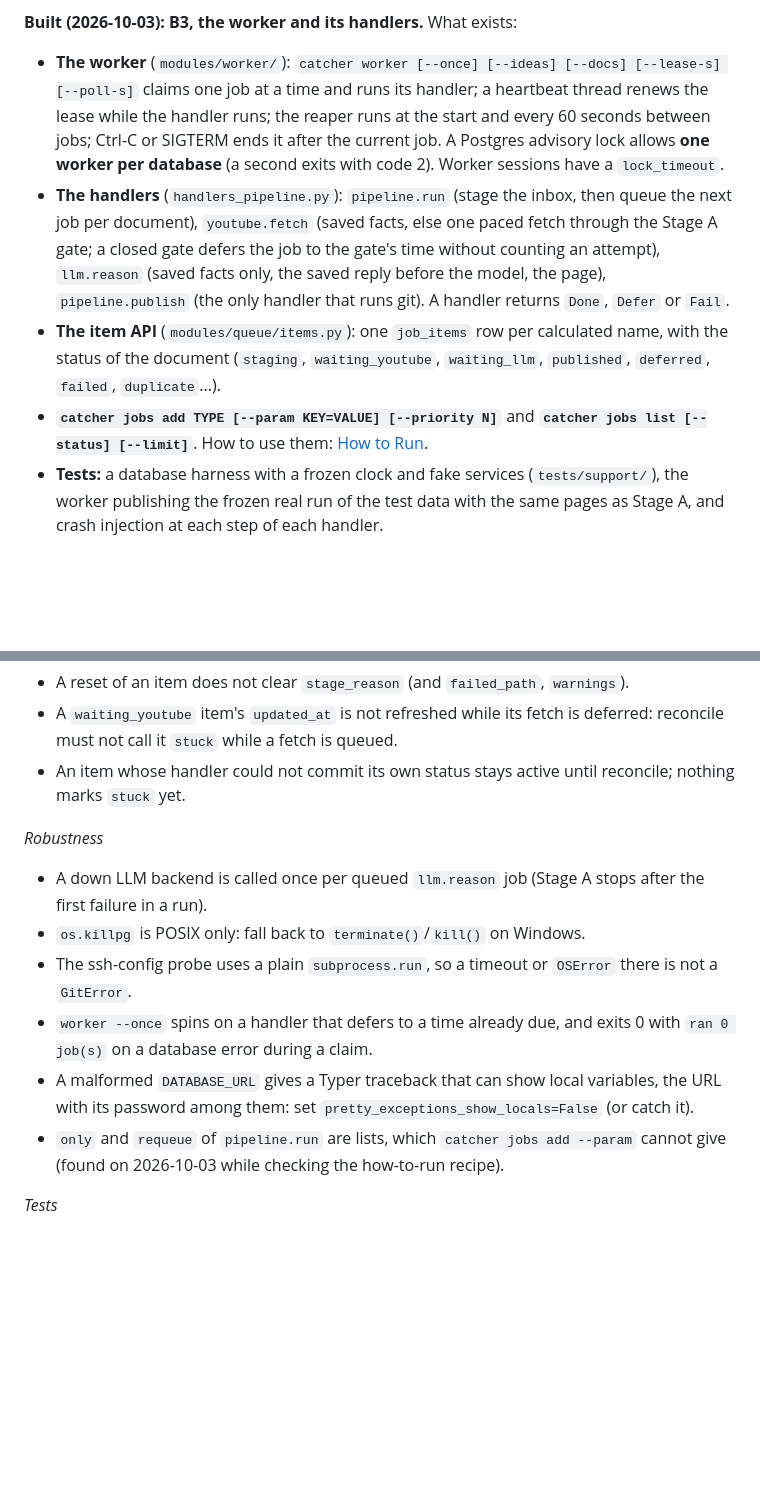
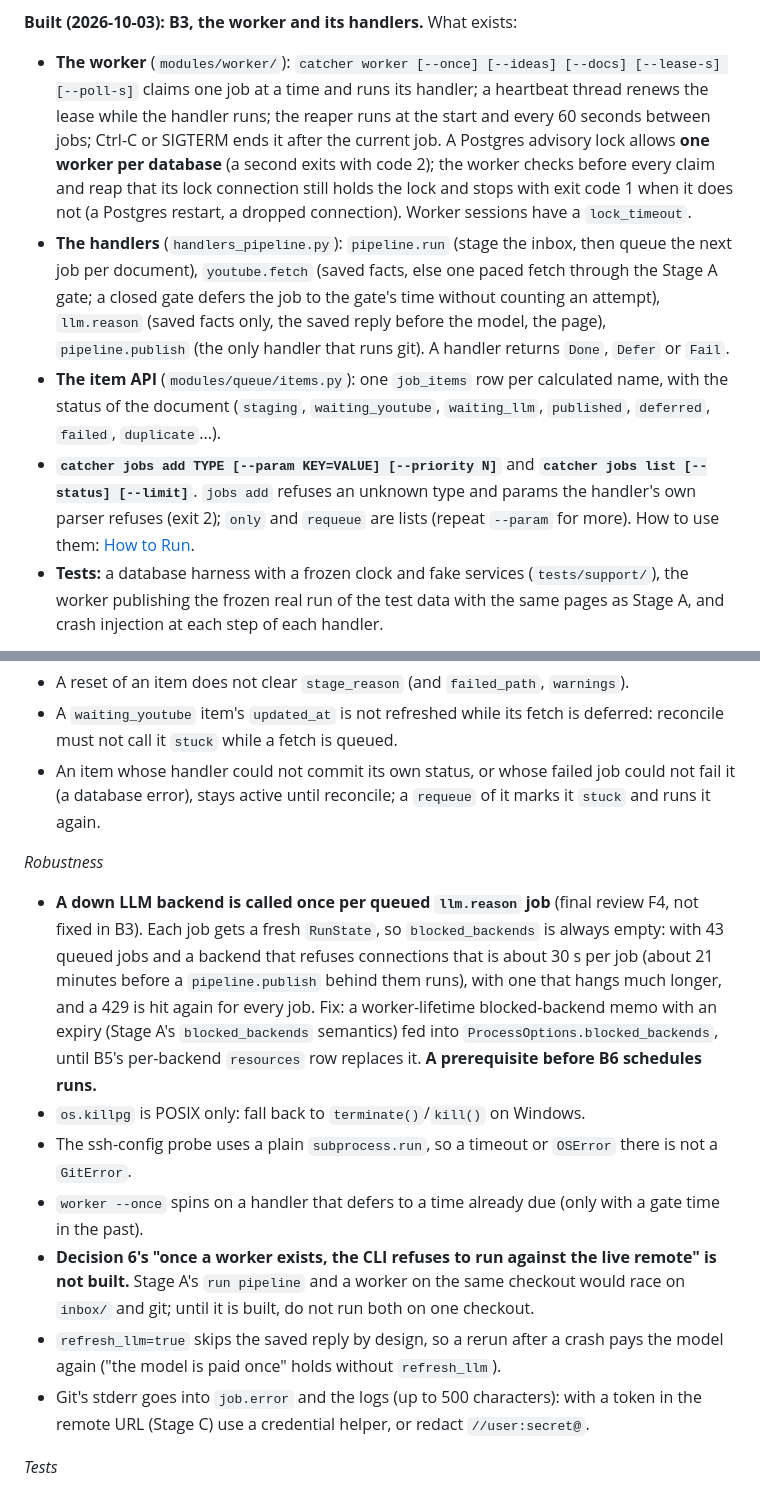
Before and after one commit to epiaku/idea-catcher, a Markdown page: docs/idea-catcher-service-architecture.md, 2 parts joined by grey strips. GitHub-like rendering; blank space fills up the shorter version.

```diff
--- a/docs/idea-catcher-service-architecture.md
+++ b/docs/idea-catcher-service-architecture.md
@@ -722,10 +722,10 @@ To make that possible, the core logic lives in **plain functions with no knowled
 
 **Built (2026-10-03): B3, the worker and its handlers.** What exists:
 
-- **The worker** (`modules/worker/`): `catcher worker [--once] [--ideas] [--docs] [--lease-s] [--poll-s]` claims one job at a time and runs its handler; a heartbeat thread renews the lease while the handler runs; the reaper runs at the start and every 60 seconds between jobs; Ctrl-C or SIGTERM ends it after the current job. A Postgres advisory lock allows **one worker per database** (a second exits with code 2). Worker sessions have a `lock_timeout`.
+- **The worker** (`modules/worker/`): `catcher worker [--once] [--ideas] [--docs] [--lease-s] [--poll-s]` claims one job at a time and runs its handler; a heartbeat thread renews the lease while the handler runs; the reaper runs at the start and every 60 seconds between jobs; Ctrl-C or SIGTERM ends it after the current job. A Postgres advisory lock allows **one worker per database** (a second exits with code 2); the worker checks before every claim and reap that its lock connection still holds the lock and stops with exit code 1 when it does not (a Postgres restart, a dropped connection). Worker sessions have a `lock_timeout`.
 - **The handlers** (`handlers_pipeline.py`): `pipeline.run` (stage the inbox, then queue the next job per document), `youtube.fetch` (saved facts, else one paced fetch through the Stage A gate; a closed gate defers the job to the gate's time without counting an attempt), `llm.reason` (saved facts only, the saved reply before the model, the page), `pipeline.publish` (the only handler that runs git). A handler returns `Done`, `Defer` or `Fail`.
 - **The item API** (`modules/queue/items.py`): one `job_items` row per calculated name, with the status of the document (`staging`, `waiting_youtube`, `waiting_llm`, `published`, `deferred`, `failed`, `duplicate`...).
-- **`catcher jobs add TYPE [--param KEY=VALUE] [--priority N]`** and **`catcher jobs list [--status] [--limit]`**. How to use them: [How to Run](../idea-catcher-how-to-run/#worker-stage-b).
+- **`catcher jobs add TYPE [--param KEY=VALUE] [--priority N]`** and **`catcher jobs list [--status] [--limit]`**. `jobs add` refuses an unknown type and params the handler's own parser refuses (exit 2); `only` and `requeue` are lists (repeat `--param` for more). How to use them: [How to Run](../idea-catcher-how-to-run/#worker-stage-b).
 - **Tests:** a database harness with a frozen clock and fake services (`tests/support/`), the worker publishing the frozen real run of the test data with the same pages as Stage A, and crash injection at each step of each handler.
 
 **The transaction rules.**
@@ -800,16 +804,17 @@ To make that possible, the core logic lives in **plain functions with no knowled
 
 - A reset of an item does not clear `stage_reason` (and `failed_path`, `warnings`).
 - A `waiting_youtube` item's `updated_at` is not refreshed while its fetch is deferred: reconcile must not call it `stuck` while a fetch is queued.
-- An item whose handler could not commit its own status stays active until reconcile; nothing marks `stuck` yet.
+- An item whose handler could not commit its own status, or whose failed job could not fail it (a database error), stays active until reconcile; a `requeue` of it marks it `stuck` and runs it again.
 
 *Robustness*
 
-- A down LLM backend is called once per queued `llm.reason` job (Stage A stops after the first failure in a run).
+- **A down LLM backend is called once per queued `llm.reason` job** (final review F4, not fixed in B3). Each job gets a fresh `RunState`, so `blocked_backends` is always empty: with 43 queued jobs and a backend that refuses connections that is about 30 s per job (about 21 minutes before a `pipeline.publish` behind them runs), with one that hangs much longer, and a 429 is hit again for every job. Fix: a worker-lifetime blocked-backend memo with an expiry (Stage A's `blocked_backends` semantics) fed into `ProcessOptions.blocked_backends`, until B5's per-backend `resources` row replaces it. **A prerequisite before B6 schedules runs.**
 - `os.killpg` is POSIX only: fall back to `terminate()`/`kill()` on Windows.
 - The ssh-config probe uses a plain `subprocess.run`, so a timeout or `OSError` there is not a `GitError`.
-- `worker --once` spins on a handler that defers to a time already due, and exits 0 with `ran 0 job(s)` on a database error during a claim.
-- A malformed `DATABASE_URL` gives a Typer traceback that can show local variables, the URL with its password among them: set `pretty_exceptions_show_locals=False` (or catch it).
-- `only` and `requeue` of `pipeline.run` are lists, which `catcher jobs add --param` cannot give (found on 2026-10-03 while checking the how-to-run recipe).
+- `worker --once` spins on a handler that defers to a time already due (only with a gate time in the past).
+- **Decision 6's "once a worker exists, the CLI refuses to run against the live remote" is not built.** Stage A's `run pipeline` and a worker on the same checkout would race on `inbox/` and git; until it is built, do not run both on one checkout.
+- `refresh_llm=true` skips the saved reply by design, so a rerun after a crash pays the model again ("the model is paid once" holds without `refresh_llm`).
+- Git's stderr goes into `job.error` and the logs (up to 500 characters): with a token in the remote URL (Stage C) use a credential helper, or redact `//user:secret@`.
 
 *Tests*
 
```
Also changed, not shown: other parts of docs/idea-catcher-service-architecture.md (+4 -0 lines), docs/idea-catcher-how-to-run.md (+10 -8 lines).
